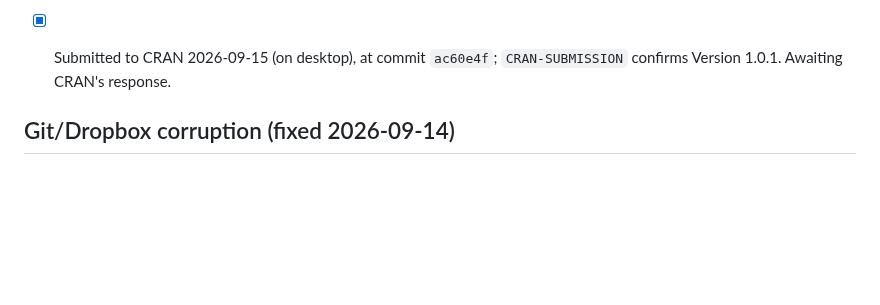
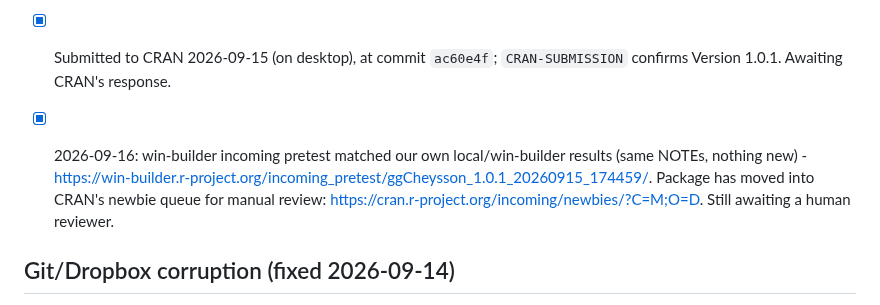
Before and after one commit to friendly/ggCheysson, a Markdown page: dev/TASKS.md, the part around the change. GitHub-like rendering; blank space fills up the shorter version.

Commit message:
Note win-builder pretest match and CRAN newbie queue status
Co-Authored-By: Claude Sonnet 5 <noreply@anthropic.com>
Claude-Session: https://claude.ai/code/session_01EybjU4XNTYsFTepnyRGu4J

```diff
--- a/dev/TASKS.md
+++ b/dev/TASKS.md
@@ -74,6 +74,11 @@ didn't need it (its `legend.title` uses `base_family`, not `axis_title_family`).
 - [X] Fresh win-builder R-devel run -- clean now except for New submission / Cheysson spelling
 - [x] Submitted to CRAN 2026-09-15 (on desktop), at commit `ac60e4f`; `CRAN-SUBMISSION` confirms
   Version 1.0.1. Awaiting CRAN's response.
+- [x] 2026-09-16: win-builder incoming pretest matched our own local/win-builder results (same
+  NOTEs, nothing new) -
+  https://win-builder.r-project.org/incoming_pretest/ggCheysson_1.0.1_20260915_174459/. Package
+  has moved into CRAN's newbie queue for manual review:
+  https://cran.r-project.org/incoming/newbies/?C=M;O=D. Still awaiting a human reviewer.
 
 ## Git/Dropbox corruption (fixed 2026-09-14)
 
```
